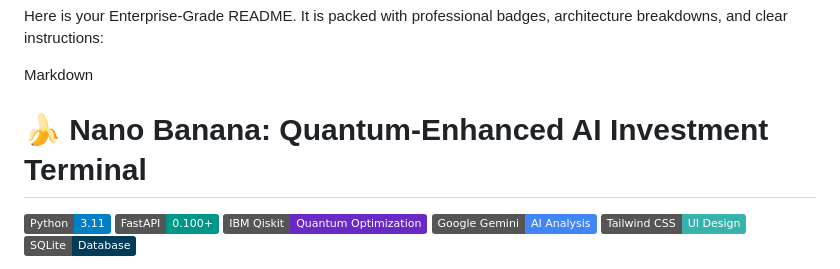
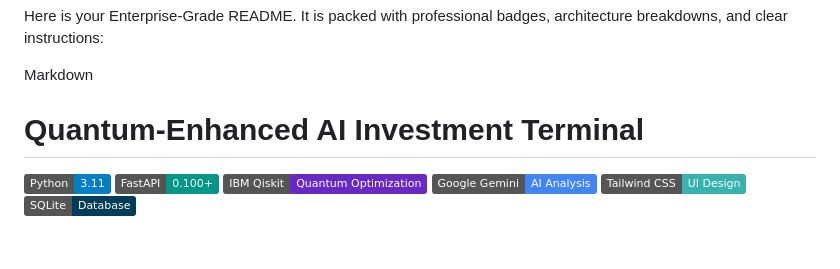
Before and after one commit to MahendhrakarRohith/quantum-computing-investment-recommendations-system-, a Markdown page: README.md, the part around the change. Rendered like a GitHub page; badges without logos; blank space fills up the shorter version.

Commit message:
Update project title in README

```diff
--- a/README.md
+++ b/README.md
@@ -45,7 +45,7 @@ Click the green "Commit changes..." button at the top right.
 Here is your Enterprise-Grade README. It is packed with professional badges, architecture breakdowns, and clear instructions:
 
 Markdown
-# 🍌 Nano Banana: Quantum-Enhanced AI Investment Terminal
+# Quantum-Enhanced AI Investment Terminal
 
 ![Python](https://img.shields.io/badge/Python-3.11-blue?logo=python&logoColor=white)
 ![FastAPI](https://img.shields.io/badge/FastAPI-0.100+-009688?logo=fastapi&logoColor=white)
```
